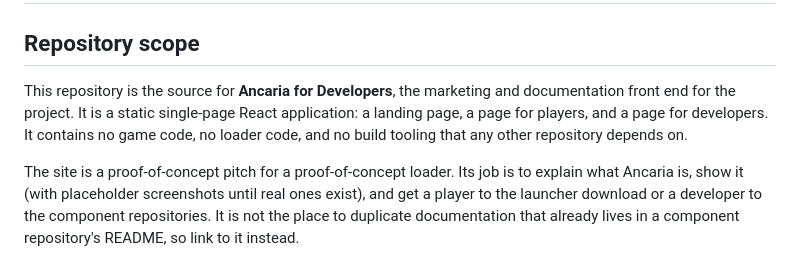
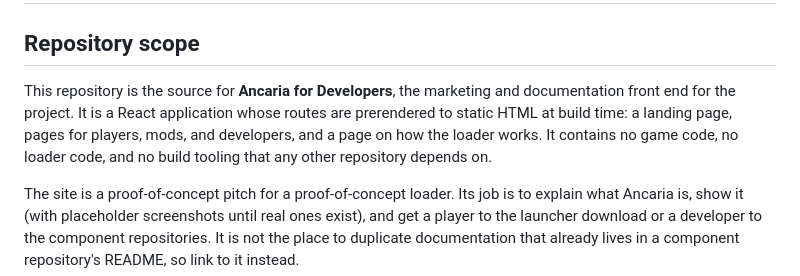
Before and after one commit to ancaria-dev/site, a Markdown page: CLAUDE.md, the part around one of its changes. Rendered like a GitHub page.

```diff
--- a/CLAUDE.md
+++ b/CLAUDE.md
@@ -3,9 +3,9 @@
 ## Repository scope
 
 This repository is the source for **Ancaria for Developers**, the marketing
-and documentation front end for the project. It is a static single-page
-React application: a landing page, a page for players, and a page for
-developers. It contains no game code, no loader code, and no build tooling
+and documentation front end for the project. It is a React application whose
+routes are prerendered to static HTML at build time: a landing page, pages for
+players, mods, and developers, and a page on how the loader works. It contains no game code, no loader code, and no build tooling
 that any other repository depends on.
 
 The site is a proof-of-concept pitch for a proof-of-concept loader. Its job is
```
Also changed, not shown: other parts of CLAUDE.md (+43 -10 lines).
